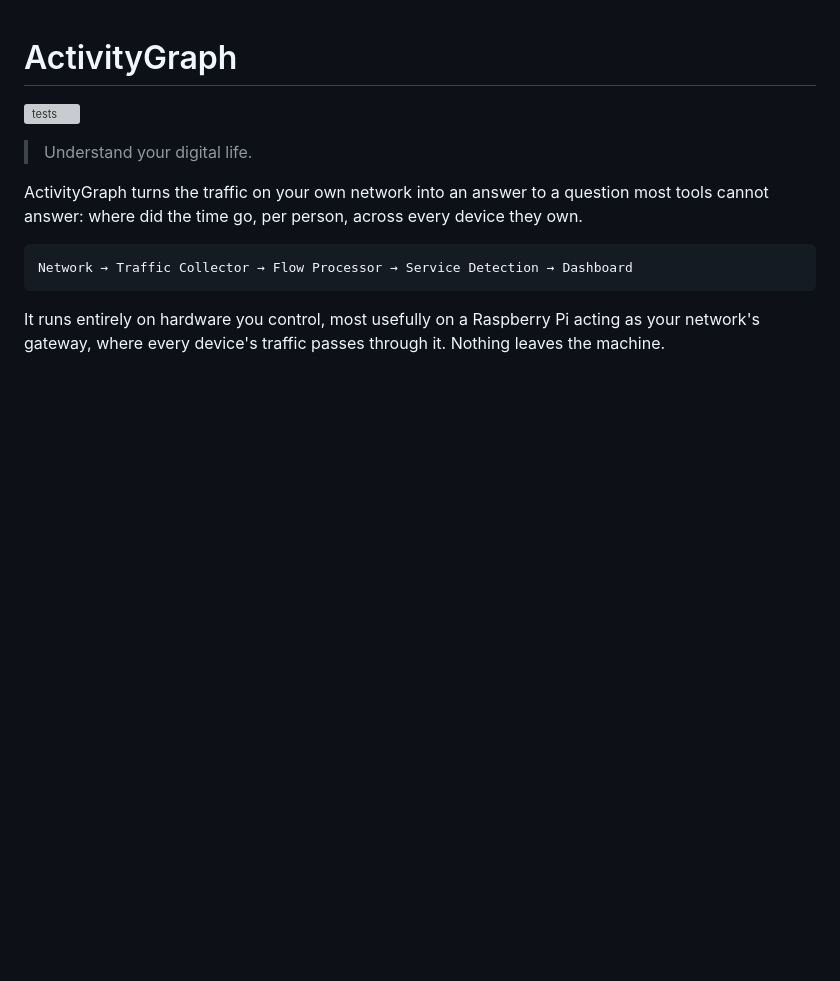
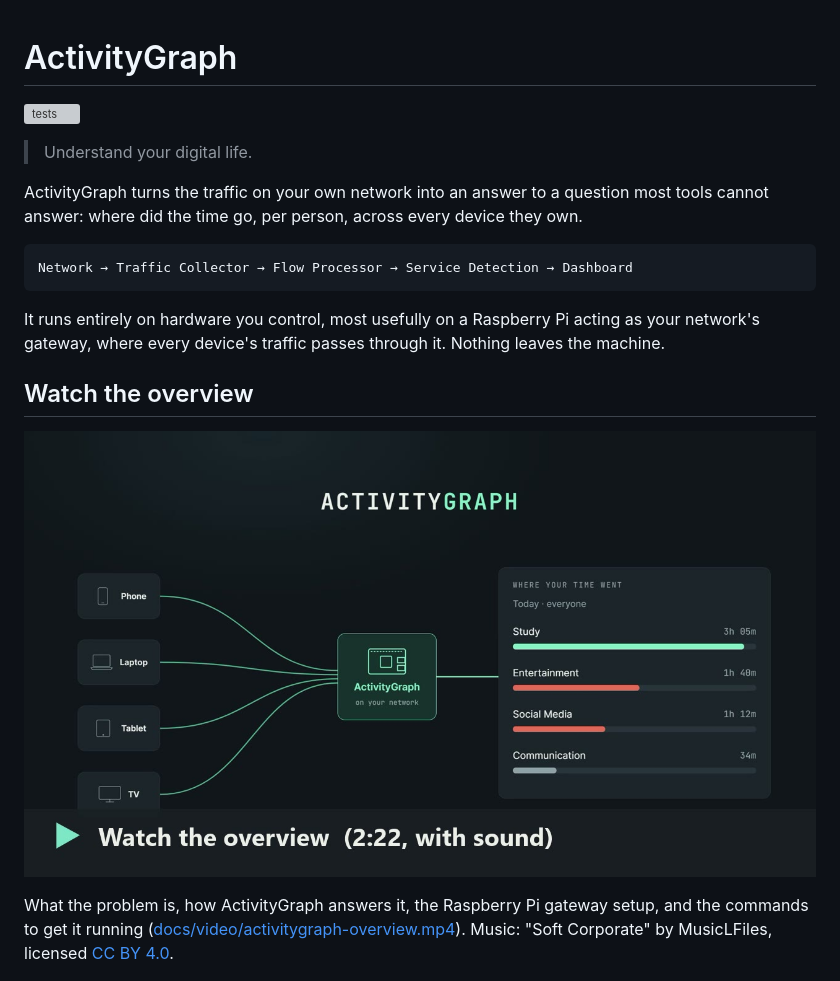
Before and after one commit to nathanlopes45/activitygraph, a Markdown page: README.md, the part around the change. GitHub-like rendering; pictures changed too: docs/images/video-poster.jpg (added); blank space fills up the shorter version; grey boxes are pictures that could not be loaded.

Commit message:
Add a narrated overview video to the README
A 2:22 walkthrough of the problem, the dashboard, the Raspberry Pi
gateway hardware and software, and the setup commands. The README shows
a poster that links to the video; music is credited (CC BY 4.0).

Co-Authored-By: Claude Opus 5.5 <noreply@anthropic.com>

```diff
--- a/README.md
+++ b/README.md
@@ -15,6 +15,19 @@ Network → Traffic Collector → Flow Processor → Service Detection → Dashb
 It runs entirely on hardware you control, most usefully on a Raspberry Pi
 acting as your network's gateway, where every device's traffic passes through
 it. Nothing leaves the machine.
+
+## Watch the overview
+
+[![A narrated 2 minute 22 second overview of ActivityGraph: the problem it
+solves, what the dashboard shows, the hardware and software it runs on, and
+the commands to set it
+up](docs/images/video-poster.jpg)](https://github.com/nathanlopes45/activitygraph/raw/main/docs/video/activitygraph-overview.mp4)
+
+What the problem is, how ActivityGraph answers it, the Raspberry Pi gateway
+setup, and the commands to get it running
+([docs/video/activitygraph-overview.mp4](docs/video/activitygraph-overview.mp4)).
+Music: "Soft Corporate" by MusicLFiles, licensed
+[CC BY 4.0](https://creativecommons.org/licenses/by/4.0/).
 
 ![The ActivityGraph dashboard signed in as the admin: a collapsed filter, the
 device this browser is on, and every group's daily limits and blocked sites,
```
Also changed, not shown: 2 other files.
